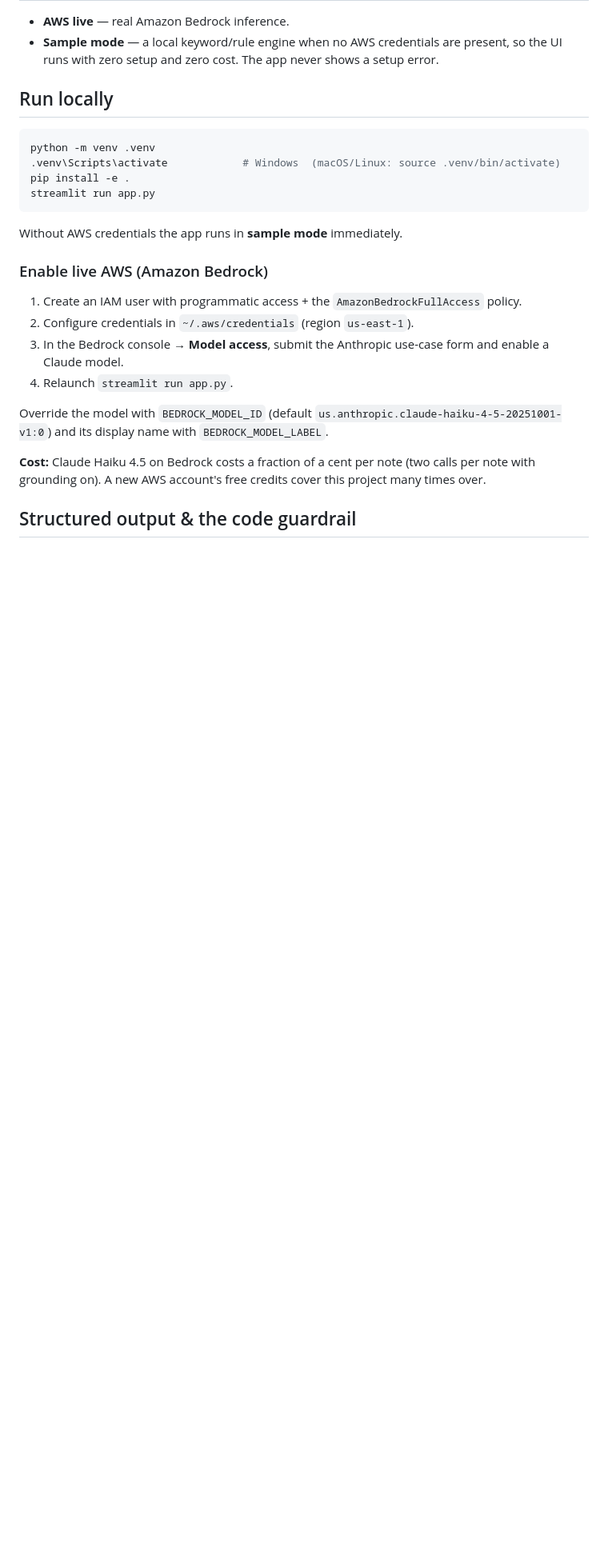
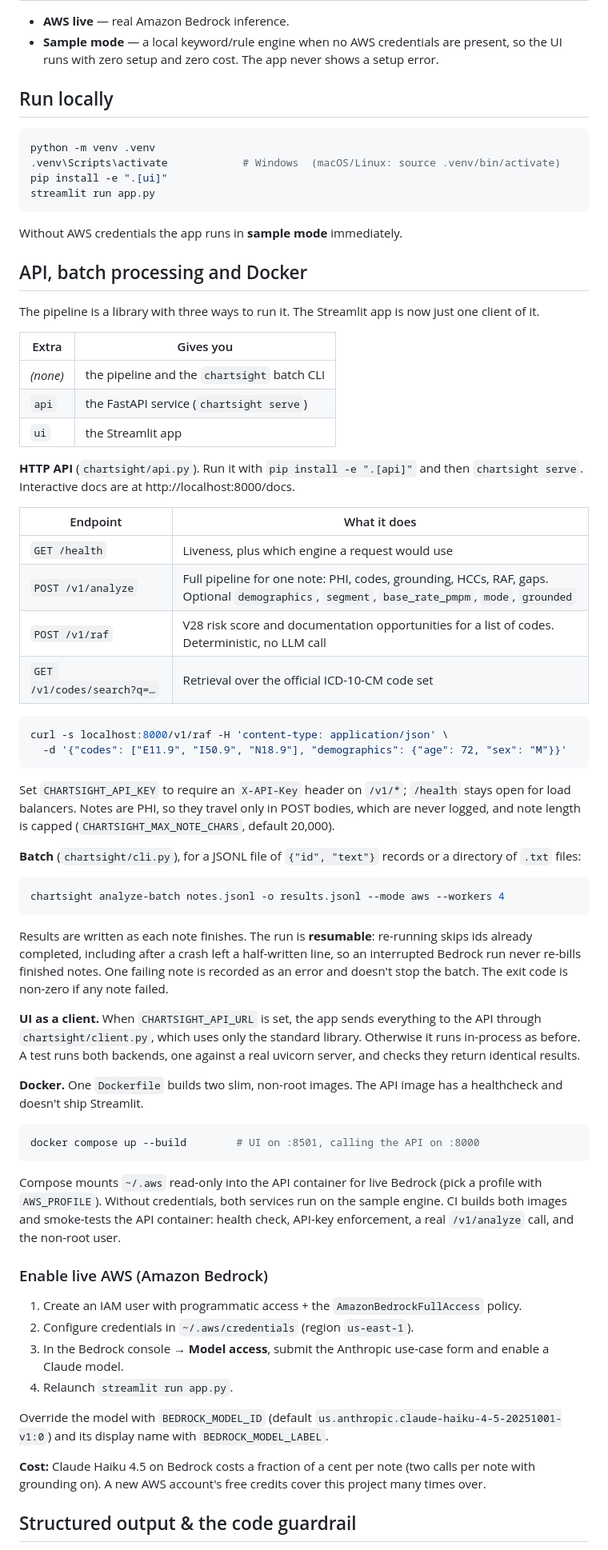
Before and after one commit to Sailesh75/chartsight, a Markdown page: README.md, the part around one of its changes. Shown at 80% size. GitHub-like rendering; blank space fills up the shorter version.

Commit message:
Enhance README with API, batch processing, and Docker details; clarify installation and usage instructions for new features

````diff
--- a/README.md
+++ b/README.md
@@ -42,11 +42,72 @@ payment-integrity task with a well-designed prompt, entirely inside AWS.
 ```bash
 python -m venv .venv
 .venv\Scripts\activate            # Windows  (macOS/Linux: source .venv/bin/activate)
-pip install -e .
+pip install -e ".[ui]"
 streamlit run app.py
 ```
 
 Without AWS credentials the app runs in **sample mode** immediately.
+
+## API, batch processing and Docker
+
+The pipeline is a library with three ways to run it. The Streamlit app is now
+just one client of it.
+
+| Extra | Gives you |
+| --- | --- |
+| *(none)* | the pipeline and the `chartsight` batch CLI |
+| `api` | the FastAPI service (`chartsight serve`) |
+| `ui` | the Streamlit app |
+
+**HTTP API** (`chartsight/api.py`). Run it with `pip install -e ".[api]"` and
+then `chartsight serve`. Interactive docs are at http://localhost:8000/docs.
+
+| Endpoint | What it does |
+| --- | --- |
+| `GET /health` | Liveness, plus which engine a request would use |
+| `POST /v1/analyze` | Full pipeline for one note: PHI, codes, grounding, HCCs, RAF, gaps. Optional `demographics`, `segment`, `base_rate_pmpm`, `mode`, `grounded` |
+| `POST /v1/raf` | V28 risk score and documentation opportunities for a list of codes. Deterministic, no LLM call |
+| `GET /v1/codes/search?q=…` | Retrieval over the official ICD-10-CM code set |
+
+```bash
+curl -s localhost:8000/v1/raf -H 'content-type: application/json' \
+  -d '{"codes": ["E11.9", "I50.9", "N18.9"], "demographics": {"age": 72, "sex": "M"}}'
+```
+
+Set `CHARTSIGHT_API_KEY` to require an `X-API-Key` header on `/v1/*`;
+`/health` stays open for load balancers. Notes are PHI, so they travel only in
+POST bodies, which are never logged, and note length is capped
+(`CHARTSIGHT_MAX_NOTE_CHARS`, default 20,000).
+
+**Batch** (`chartsight/cli.py`), for a JSONL file of `{"id", "text"}` records
+or a directory of `.txt` files:
+
+```bash
+chartsight analyze-batch notes.jsonl -o results.jsonl --mode aws --workers 4
+```
+
+Results are written as each note finishes. The run is **resumable**: re-running
+skips ids already completed, including after a crash left a half-written line,
+so an interrupted Bedrock run never re-bills finished notes. One failing note
+is recorded as an error and doesn't stop the batch. The exit code is non-zero
+if any note failed.
+
+**UI as a client.** When `CHARTSIGHT_API_URL` is set, the app sends everything
+to the API through `chartsight/client.py`, which uses only the standard
+library. Otherwise it runs in-process as before. A test runs both backends,
+one against a real uvicorn server, and checks they return identical results.
+
+**Docker.** One `Dockerfile` builds two slim, non-root images. The API image
+has a healthcheck and doesn't ship Streamlit.
+
+```bash
+docker compose up --build        # UI on :8501, calling the API on :8000
+```
+
+Compose mounts `~/.aws` read-only into the API container for live Bedrock (pick
+a profile with `AWS_PROFILE`). Without credentials, both services run on the
+sample engine. CI builds both images and smoke-tests the API container: health
+check, API-key enforcement, a real `/v1/analyze` call, and the non-root user.
 
 ### Enable live AWS (Amazon Bedrock)
 
````
Also changed, not shown: other parts of README.md (+10 -5 lines).
